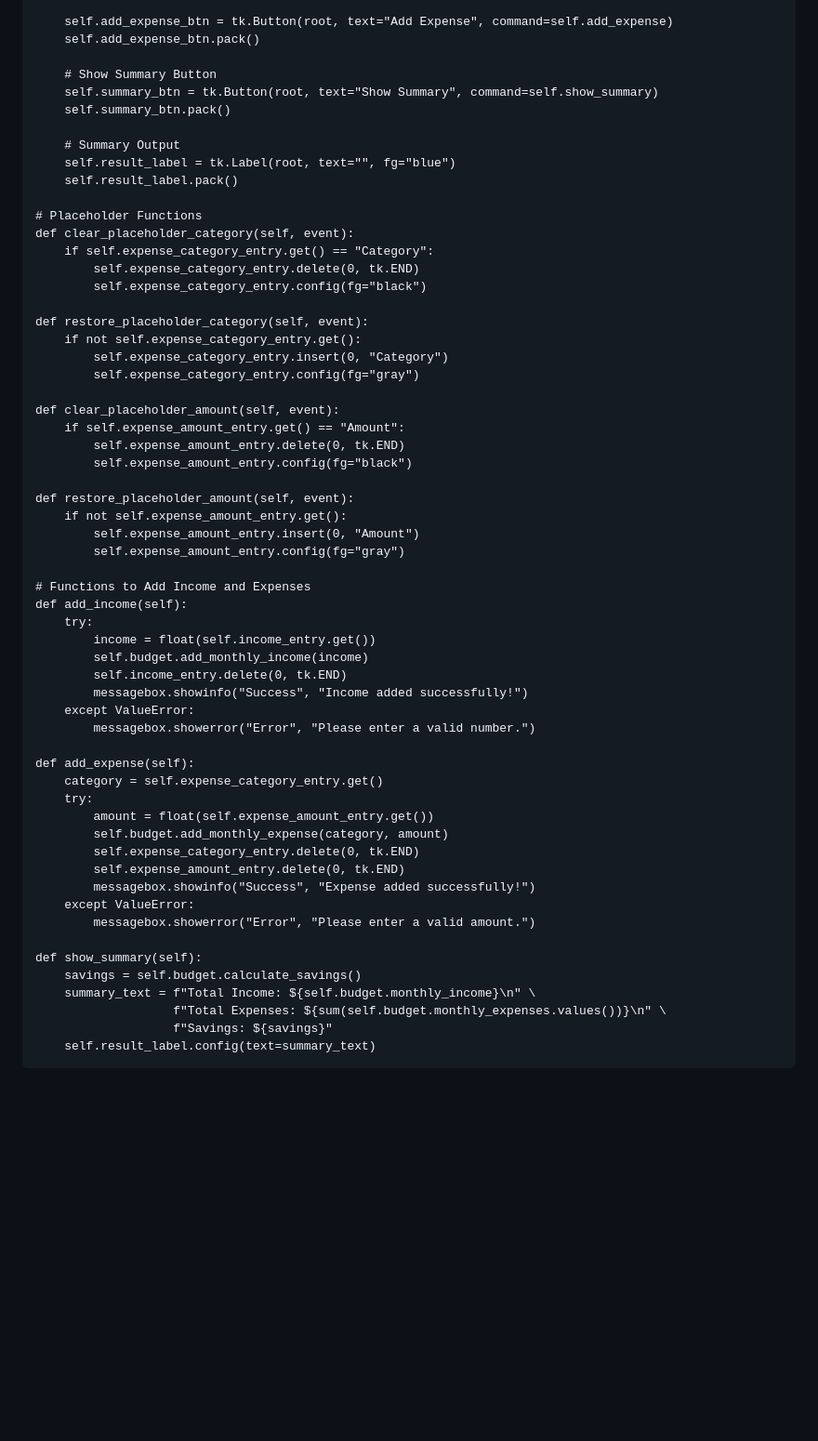
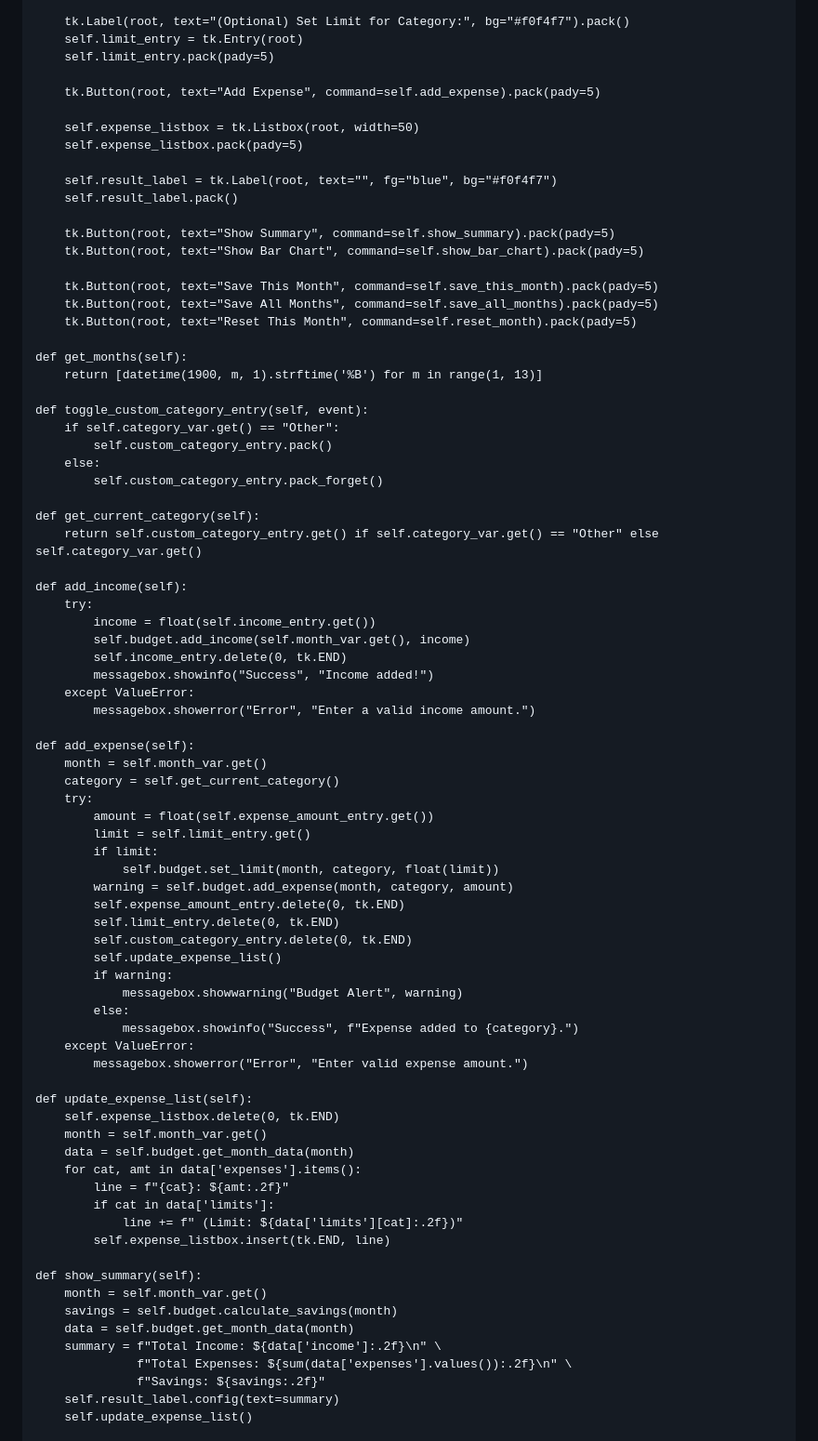
Before and after one commit to ambersee/CSIS516, a Markdown page: README.md, the part around one of its changes. Shown at 93% size. Drawn GitHub-style; blank space fills up the shorter version.

```diff
--- a/README.md
+++ b/README.md
@@ -59,61 +110,81 @@ class BudgetApp:
 
-        self.add_expense_btn = tk.Button(root, text="Add Expense", command=self.add_expense)
-        self.add_expense_btn.pack()
+        tk.Label(root, text="(Optional) Set Limit for Category:", bg="#f0f4f7").pack()
+        self.limit_entry = tk.Entry(root)
+        self.limit_entry.pack(pady=5)
 
-        # Show Summary Button
-        self.summary_btn = tk.Button(root, text="Show Summary", command=self.show_summary)
-        self.summary_btn.pack()
+        tk.Button(root, text="Add Expense", command=self.add_expense).pack(pady=5)
 
-        # Summary Output
-        self.result_label = tk.Label(root, text="", fg="blue")
+        self.expense_listbox = tk.Listbox(root, width=50)
+        self.expense_listbox.pack(pady=5)
+
+        self.result_label = tk.Label(root, text="", fg="blue", bg="#f0f4f7")
         self.result_label.pack()
 
-    # Placeholder Functions
-    def clear_placeholder_category(self, event):
-        if self.expense_category_entry.get() == "Category":
-            self.expense_category_entry.delete(0, tk.END)
-            self.expense_category_entry.config(fg="black")
+        tk.Button(root, text="Show Summary", command=self.show_summary).pack(pady=5)
+        tk.Button(root, text="Show Bar Chart", command=self.show_bar_chart).pack(pady=5)
 
-    def restore_placeholder_category(self, event):
-        if not self.expense_category_entry.get():
-            self.expense_category_entry.insert(0, "Category")
-            self.expense_category_entry.config(fg="gray")
+        tk.Button(root, text="Save This Month", command=self.save_this_month).pack(pady=5)
+        tk.Button(root, text="Save All Months", command=self.save_all_months).pack(pady=5)
+        tk.Button(root, text="Reset This Month", command=self.reset_month).pack(pady=5)
 
-    def clear_placeholder_amount(self, event):
-        if self.expense_amount_entry.get() == "Amount":
-            self.expense_amount_entry.delete(0, tk.END)
-            self.expense_amount_entry.config(fg="black")
+    def get_months(self):
+        return [datetime(1900, m, 1).strftime('%B') for m in range(1, 13)]
 
-    def restore_placeholder_amount(self, event):
-        if not self.expense_amount_entry.get():
-            self.expense_amount_entry.insert(0, "Amount")
-            self.expense_amount_entry.config(fg="gray")
+    def toggle_custom_category_entry(self, event):
+        if self.category_var.get() == "Other":
+            self.custom_category_entry.pack()
+        else:
+            self.custom_category_entry.pack_forget()
 
-    # Functions to Add Income and Expenses
+    def get_current_category(self):
+        return self.custom_category_entry.get() if self.category_var.get() == "Other" else self.category_var.get()
+
     def add_income(self):
         try:
             income = float(self.income_entry.get())
-            self.budget.add_monthly_income(income)
+            self.budget.add_income(self.month_var.get(), income)
             self.income_entry.delete(0, tk.END)
-            messagebox.showinfo("Success", "Income added successfully!")
+            messagebox.showinfo("Success", "Income added!")
         except ValueError:
-            messagebox.showerror("Error", "Please enter a valid number.")
+            messagebox.showerror("Error", "Enter a valid income amount.")
 
     def add_expense(self):
-        category = self.expense_category_entry.get()
+        month = self.month_var.get()
+        category = self.get_current_category()
         try:
             amount = float(self.expense_amount_entry.get())
-            self.budget.add_monthly_expense(category, amount)
-            self.expense_category_entry.delete(0, tk.END)
+            limit = self.limit_entry.get()
+            if limit:
+                self.budget.set_limit(month, category, float(limit))
+            warning = self.budget.add_expense(month, category, amount)
             self.expense_amount_entry.delete(0, tk.END)
-            messagebox.showinfo("Success", "Expense added successfully!")
+            self.limit_entry.delete(0, tk.END)
+            self.custom_category_entry.delete(0, tk.END)
+            self.update_expense_list()
+            if warning:
+                messagebox.showwarning("Budget Alert", warning)
+            else:
+                messagebox.showinfo("Success", f"Expense added to {category}.")
         except ValueError:
-            messagebox.showerror("Error", "Please enter a valid amount.")
+            messagebox.showerror("Error", "Enter valid expense amount.")
+
+    def update_expense_list(self):
+        self.expense_listbox.delete(0, tk.END)
+        month = self.month_var.get()
+        data = self.budget.get_month_data(month)
+        for cat, amt in data['expenses'].items():
+            line = f"{cat}: ${amt:.2f}"
+            if cat in data['limits']:
+                line += f" (Limit: ${data['limits'][cat]:.2f})"
+            self.expense_listbox.insert(tk.END, line)
 
     def show_summary(self):
-        savings = self.budget.calculate_savings()
-        summary_text = f"Total Income: ${self.budget.monthly_income}\n" \
-                       f"Total Expenses: ${sum(self.budget.monthly_expenses.values())}\n" \
-                       f"Savings: ${savings}"
-        self.result_label.config(text=summary_text)
+        month = self.month_var.get()
+        savings = self.budget.calculate_savings(month)
+        data = self.budget.get_month_data(month)
+        summary = f"Total Income: ${data['income']:.2f}\n" \
+                  f"Total Expenses: ${sum(data['expenses'].values()):.2f}\n" \
+                  f"Savings: ${savings:.2f}"
+        self.result_label.config(text=summary)
+        self.update_expense_list()
 
```
Also changed, not shown: other parts of README.md (+120 -33 lines).
